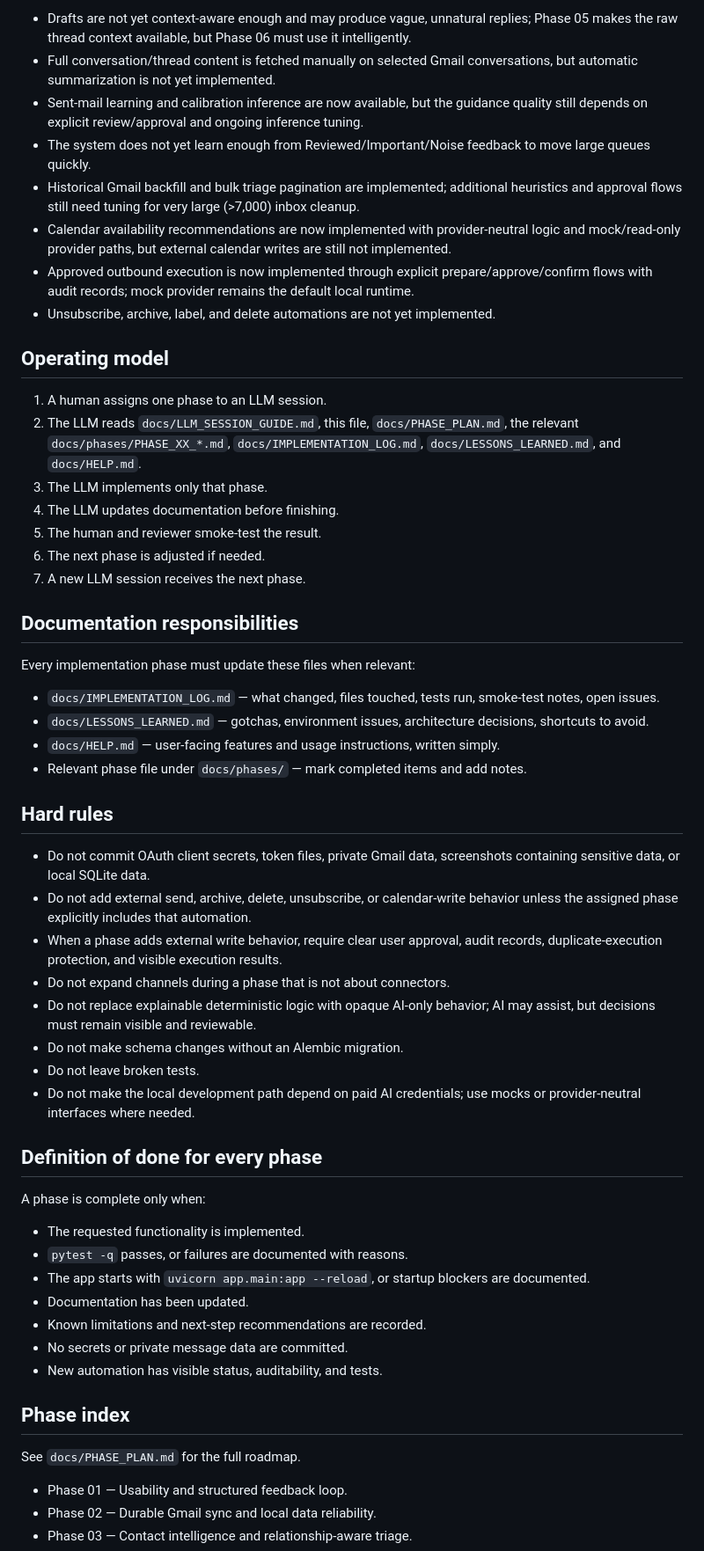
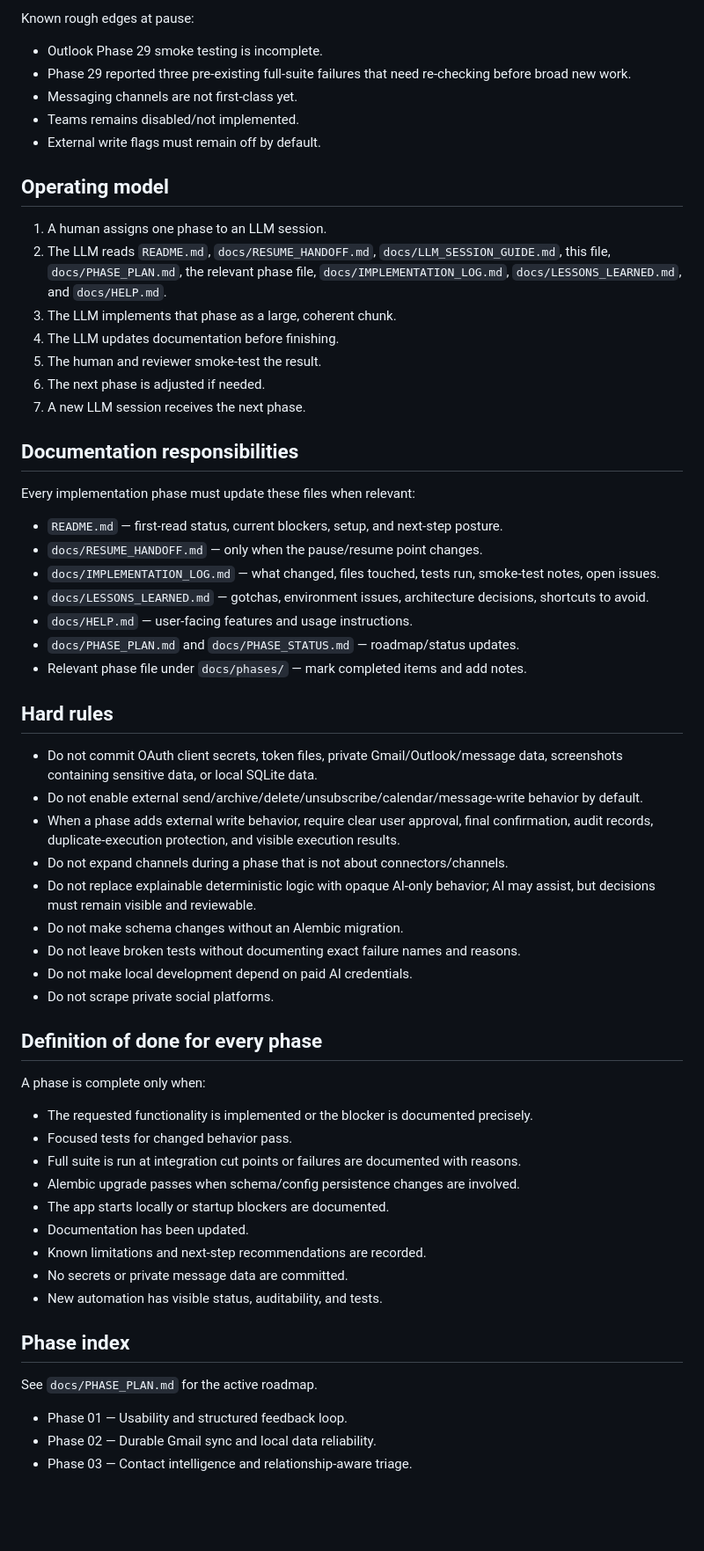
Before and after one commit to rthtechservices/RTH-CommsDesk, a Markdown page: docs/PROJECT_TRACKING.md, the part around one of its changes. Shown at 88% size. GitHub-like rendering; blank space fills up the shorter version.

```diff
--- a/docs/PROJECT_TRACKING.md
+++ b/docs/PROJECT_TRACKING.md
@@ -69,18 +67,17 @@ Known rough edges:
 
-- Drafts are not yet context-aware enough and may produce vague, unnatural replies; Phase 05 makes the raw thread context available, but Phase 06 must use it intelligently.
-- Full conversation/thread content is fetched manually on selected Gmail conversations, but automatic summarization is not yet implemented.
-- Sent-mail learning and calibration inference are now available, but the guidance quality still depends on explicit review/approval and ongoing inference tuning.
-- The system does not yet learn enough from Reviewed/Important/Noise feedback to move large queues quickly.
-- Historical Gmail backfill and bulk triage pagination are implemented; additional heuristics and approval flows still need tuning for very large (>7,000) inbox cleanup.
-- Calendar availability recommendations are now implemented with provider-neutral logic and mock/read-only provider paths, but external calendar writes are still not implemented.
-- Approved outbound execution is now implemented through explicit prepare/approve/confirm flows with audit records; mock provider remains the default local runtime.
-- Unsubscribe, archive, label, and delete automations are not yet implemented.
+Known rough edges at pause:
+
+- Outlook Phase 29 smoke testing is incomplete.
+- Phase 29 reported three pre-existing full-suite failures that need re-checking before broad new work.
+- Messaging channels are not first-class yet.
+- Teams remains disabled/not implemented.
+- External write flags must remain off by default.
 
 ## Operating model
 
 1. A human assigns one phase to an LLM session.
-2. The LLM reads `docs/LLM_SESSION_GUIDE.md`, this file, `docs/PHASE_PLAN.md`, the relevant `docs/phases/PHASE_XX_*.md`, `docs/IMPLEMENTATION_LOG.md`, `docs/LESSONS_LEARNED.md`, and `docs/HELP.md`.
-3. The LLM implements only that phase.
+2. The LLM reads `README.md`, `docs/RESUME_HANDOFF.md`, `docs/LLM_SESSION_GUIDE.md`, this file, `docs/PHASE_PLAN.md`, the relevant phase file, `docs/IMPLEMENTATION_LOG.md`, `docs/LESSONS_LEARNED.md`, and `docs/HELP.md`.
+3. The LLM implements that phase as a large, coherent chunk.
 4. The LLM updates documentation before finishing.
 5. The human and reviewer smoke-test the result.
 6. The next phase is adjusted if needed.
@@ -90,29 +87,35 @@ Known rough edges:
 
 Every implementation phase must update these files when relevant:
 
+- `README.md` — first-read status, current blockers, setup, and next-step posture.
+- `docs/RESUME_HANDOFF.md` — only when the pause/resume point changes.
 - `docs/IMPLEMENTATION_LOG.md` — what changed, files touched, tests run, smoke-test notes, open issues.
 - `docs/LESSONS_LEARNED.md` — gotchas, environment issues, architecture decisions, shortcuts to avoid.
-- `docs/HELP.md` — user-facing features and usage instructions, written simply.
+- `docs/HELP.md` — user-facing features and usage instructions.
+- `docs/PHASE_PLAN.md` and `docs/PHASE_STATUS.md` — roadmap/status updates.
 - Relevant phase file under `docs/phases/` — mark completed items and add notes.
 
 ## Hard rules
 
-- Do not commit OAuth client secrets, token files, private Gmail data, screenshots containing sensitive data, or local SQLite data.
-- Do not add external send, archive, delete, unsubscribe, or calendar-write behavior unless the assigned phase explicitly includes that automation.
-- When a phase adds external write behavior, require clear user approval, audit records, duplicate-execution protection, and visible execution results.
-- Do not expand channels during a phase that is not about connectors.
+- Do not commit OAuth client secrets, token files, private Gmail/Outlook/message data, screenshots containing sensitive data, or local SQLite data.
+- Do not enable external send/archive/delete/unsubscribe/calendar/message-write behavior by default.
+- When a phase adds external write behavior, require clear user approval, final confirmation, audit records, duplicate-execution protection, and visible execution results.
+- Do not expand channels during a phase that is not about connectors/channels.
 - Do not replace explainable deterministic logic with opaque AI-only behavior; AI may assist, but decisions must remain visible and reviewable.
 - Do not make schema changes without an Alembic migration.
-- Do not leave broken tests.
-- Do not make the local development path depend on paid AI credentials; use mocks or provider-neutral interfaces where needed.
+- Do not leave broken tests without documenting exact failure names and reasons.
+- Do not make local development depend on paid AI credentials.
+- Do not scrape private social platforms.
 
 ## Definition of done for every phase
 
 A phase is complete only when:
 
-- The requested functionality is implemented.
-- `pytest -q` passes, or failures are documented with reasons.
-- The app starts with `uvicorn app.main:app --reload`, or startup blockers are documented.
+- The requested functionality is implemented or the blocker is documented precisely.
+- Focused tests for changed behavior pass.
+- Full suite is run at integration cut points or failures are documented with reasons.
+- Alembic upgrade passes when schema/config persistence changes are involved.
+- The app starts locally or startup blockers are documented.
 - Documentation has been updated.
 - Known limitations and next-step recommendations are recorded.
 - No secrets or private message data are committed.
@@ -120,7 +123,7 @@ A phase is complete only when:
 
 ## Phase index
 
-See `docs/PHASE_PLAN.md` for the full roadmap.
+See `docs/PHASE_PLAN.md` for the active roadmap.
 
 - Phase 01 — Usability and structured feedback loop.
 - Phase 02 — Durable Gmail sync and local data reliability.
```
Also changed, not shown: other parts of docs/PROJECT_TRACKING.md (+64 -41 lines).
